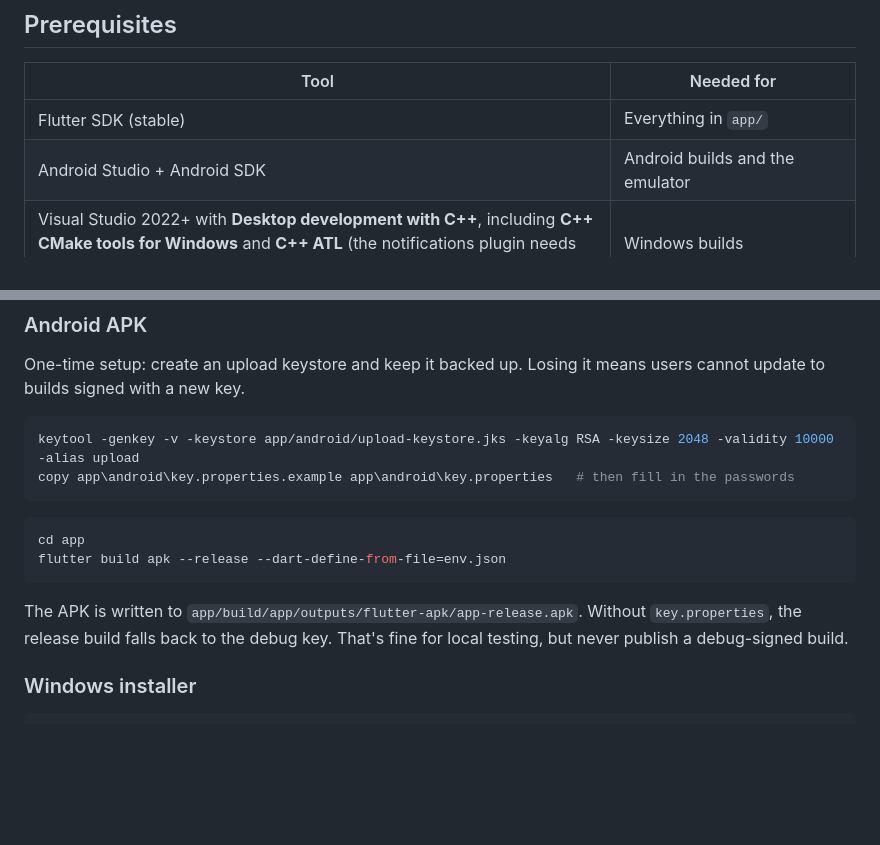
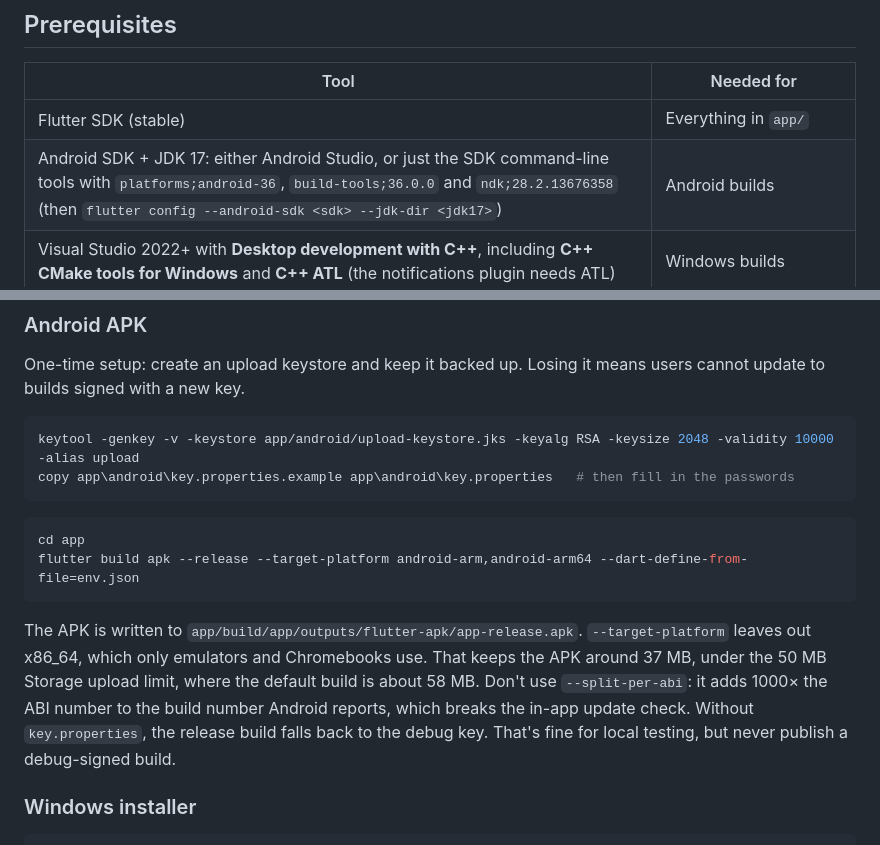
Before and after one commit to Cayena220/Fintrack, a Markdown page: README.md, 2 parts joined by grey strips. GitHub-like rendering; blank space fills up the shorter version.

Commit message:
README: command-line Android SDK setup and APK size flags
Document the SDK command-line tools + JDK 17 alternative to Android
Studio, and build the APK for arm/arm64 only so it stays under the 50 MB
Storage limit without split-per-abi (which breaks the update check).

Co-Authored-By: Claude Opus 5.5 <noreply@anthropic.com>

````diff
--- a/README.md
+++ b/README.md
@@ -17,7 +17,7 @@ scripts/     publish-release.mjs: uploads a build and records it in app_versions
 | Tool | Needed for |
 |---|---|
 | Flutter SDK (stable) | Everything in `app/` |
-| Android Studio + Android SDK | Android builds and the emulator |
+| Android SDK + JDK 17: either Android Studio, or just the SDK command-line tools with `platforms;android-36`, `build-tools;36.0.0` and `ndk;28.2.13676358` (then `flutter config --android-sdk <sdk> --jdk-dir <jdk17>`) | Android builds |
 | Visual Studio 2022+ with **Desktop development with C++**, including **C++ CMake tools for Windows** and **C++ ATL** (the notifications plugin needs ATL) | Windows builds |
 | Docker Desktop | Running Supabase locally |
 | Node 20+ | Supabase CLI (`npx supabase`) and the publish script |
@@ -99,10 +99,10 @@ copy app\android\key.properties.example app\android\key.properties   # then fill
 
 ```sh
 cd app
-flutter build apk --release --dart-define-from-file=env.json
+flutter build apk --release --target-platform android-arm,android-arm64 --dart-define-from-file=env.json
 ```
 
-The APK is written to `app/build/app/outputs/flutter-apk/app-release.apk`. Without `key.properties`, the release build falls back to the debug key. That's fine for local testing, but never publish a debug-signed build.
+The APK is written to `app/build/app/outputs/flutter-apk/app-release.apk`. `--target-platform` leaves out x86_64, which only emulators and Chromebooks use. That keeps the APK around 37 MB, under the 50 MB Storage upload limit, where the default build is about 58 MB. Don't use `--split-per-abi`: it adds 1000× the ABI number to the build number Android reports, which breaks the in-app update check. Without `key.properties`, the release build falls back to the debug key. That's fine for local testing, but never publish a debug-signed build.
 
 ### Windows installer
 
````
